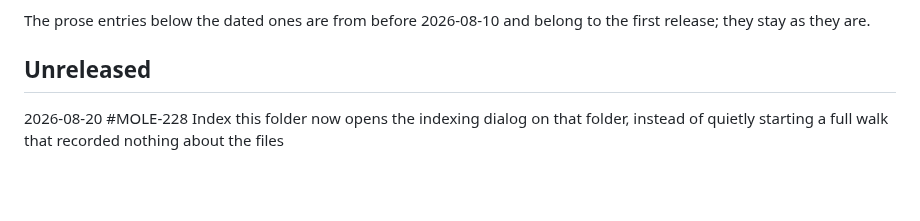
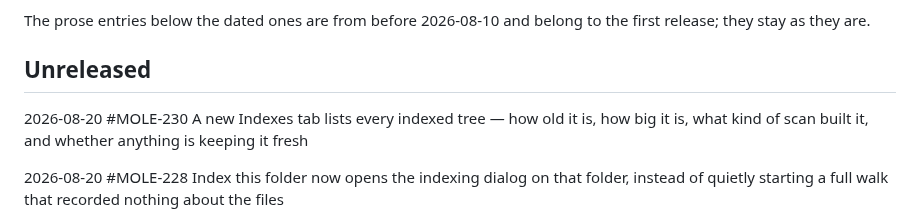
Before and after one commit to Ogefest/mole, a Markdown page: CHANGELOG.md, the part around the change. GitHub-like rendering; blank space fills up the shorter version.

```diff
--- a/CHANGELOG.md
+++ b/CHANGELOG.md
@@ -10,6 +10,8 @@ The prose entries below the dated ones are from before 2026-08-10 and belong to
 the first release; they stay as they are.
 
 ## Unreleased
+
+2026-08-20 #MOLE-230 A new Indexes tab lists every indexed tree — how old it is, how big it is, what kind of scan built it, and whether anything is keeping it fresh
 
 2026-08-20 #MOLE-228 Index this folder now opens the indexing dialog on that folder, instead of quietly starting a full walk that recorded nothing about the files
 
```
Also changed, not shown: docs/guide/searching.md (+19 -0 lines), docs/guide/images/26-indexes.png (added), 13 other files.
